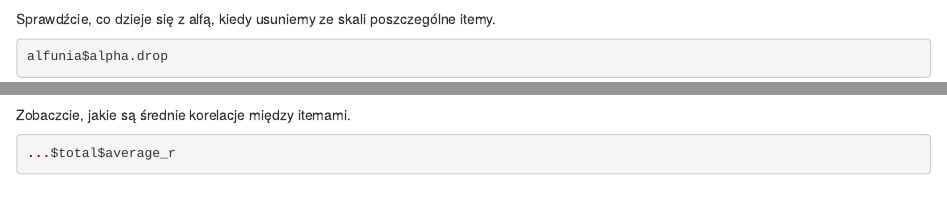
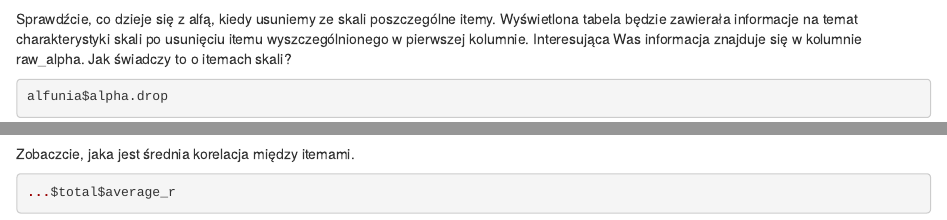
Before and after one commit to odmina/psychometria, an R Markdown document (zadania/Zajecia03/alpha_zad-dom.Rmd): the page in a window 1100 px wide, from 2870 px down, and a second part further down, joined at a grey line. Rendered offline with R 4.5, knitr and Pandoc, with nearby package versions; drawn as R Markdown's standard HTML page in place of the format the file asks for; some code elsewhere in the file could not run offline.

Commit message:
drobna poprawka w treści zadania domowego

````diff
--- a/zadania/Zajecia03/alpha_zad-dom.Rmd
+++ b/zadania/Zajecia03/alpha_zad-dom.Rmd
@@ -95,13 +95,13 @@ Nie wiem jak Wy, ale ja nie znoszę surowego outputu funkcji alpha :) wyświetlc
 ...$total$raw_alpha
 ```
 
-Sprawdźcie, co dzieje się z alfą, kiedy usuniemy ze skali poszczególne itemy.
+Sprawdźcie, co dzieje się z alfą, kiedy usuniemy ze skali poszczególne itemy. Wyświetlona tabela będzie zawierała informacje na temat charakterystyki skali po usunięciu itemu wyszczególnionego w pierwszej kolumnie. Interesująca Was informacja znajduje się w kolumnie raw_alpha. Jak świadczy to o itemach skali?
 
 ```{r}
 alfunia$alpha.drop
 ```
 
-Zobaczcie, jakie są średnie korelacje między itemami.
+Zobaczcie, jaka jest średnia korelacja między itemami.
 
 ```{r}
 ...$total$average_r
````
